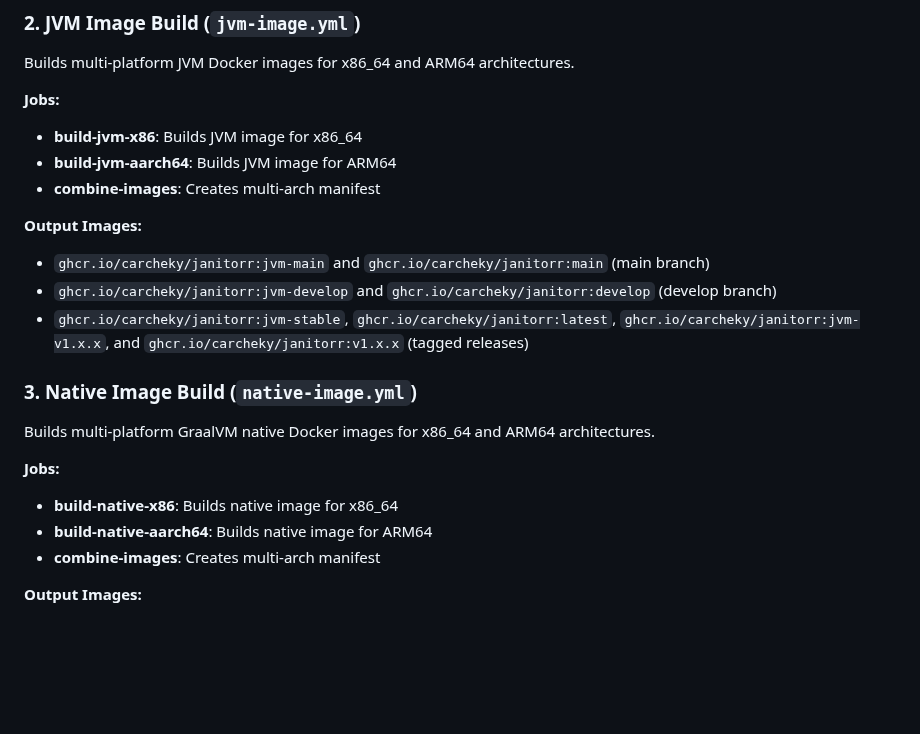
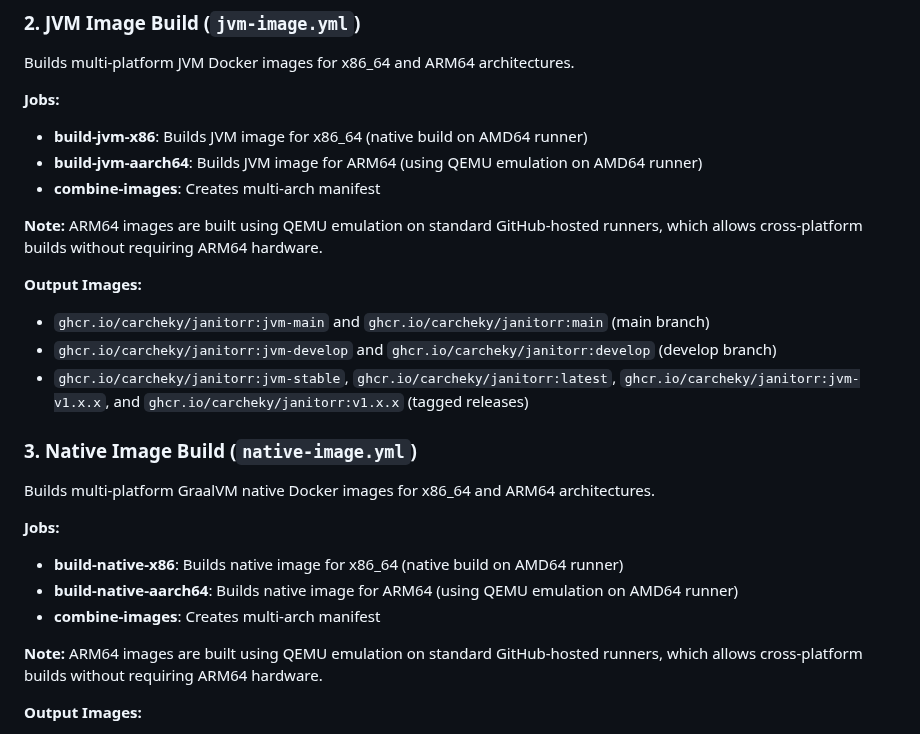
Before and after one commit to Schaka/janitorr, a Markdown page: docs/CI-CD.md, the part around the change. Rendered like a GitHub page; blank space fills up the shorter version.

Commit message:
docs: update CI/CD documentation to reflect QEMU emulation for ARM64 builds
Co-authored-by: carcheky <608424+carcheky@users.noreply.github.com>

```diff
--- a/docs/CI-CD.md
+++ b/docs/CI-CD.md
@@ -28,9 +28,11 @@ The main workflow that runs on every push and pull request to `main` and `develo
 Builds multi-platform JVM Docker images for x86_64 and ARM64 architectures.
 
 **Jobs:**
-- **build-jvm-x86**: Builds JVM image for x86_64
-- **build-jvm-aarch64**: Builds JVM image for ARM64
+- **build-jvm-x86**: Builds JVM image for x86_64 (native build on AMD64 runner)
+- **build-jvm-aarch64**: Builds JVM image for ARM64 (using QEMU emulation on AMD64 runner)
 - **combine-images**: Creates multi-arch manifest
+
+**Note:** ARM64 images are built using QEMU emulation on standard GitHub-hosted runners, which allows cross-platform builds without requiring ARM64 hardware.
 
 **Output Images:**
 - `ghcr.io/carcheky/janitorr:jvm-main` and `ghcr.io/carcheky/janitorr:main` (main branch)
@@ -42,9 +44,11 @@ Builds multi-platform JVM Docker images for x86_64 and ARM64 architectures.
 Builds multi-platform GraalVM native Docker images for x86_64 and ARM64 architectures.
 
 **Jobs:**
-- **build-native-x86**: Builds native image for x86_64
-- **build-native-aarch64**: Builds native image for ARM64
+- **build-native-x86**: Builds native image for x86_64 (native build on AMD64 runner)
+- **build-native-aarch64**: Builds native image for ARM64 (using QEMU emulation on AMD64 runner)
 - **combine-images**: Creates multi-arch manifest
+
+**Note:** ARM64 images are built using QEMU emulation on standard GitHub-hosted runners, which allows cross-platform builds without requiring ARM64 hardware.
 
 **Output Images:**
 - `ghcr.io/carcheky/janitorr:native-main` (main branch)
```
Also changed, not shown: docs/PUBLISHING_DOCKER_IMAGES.md (+5 -0 lines).
